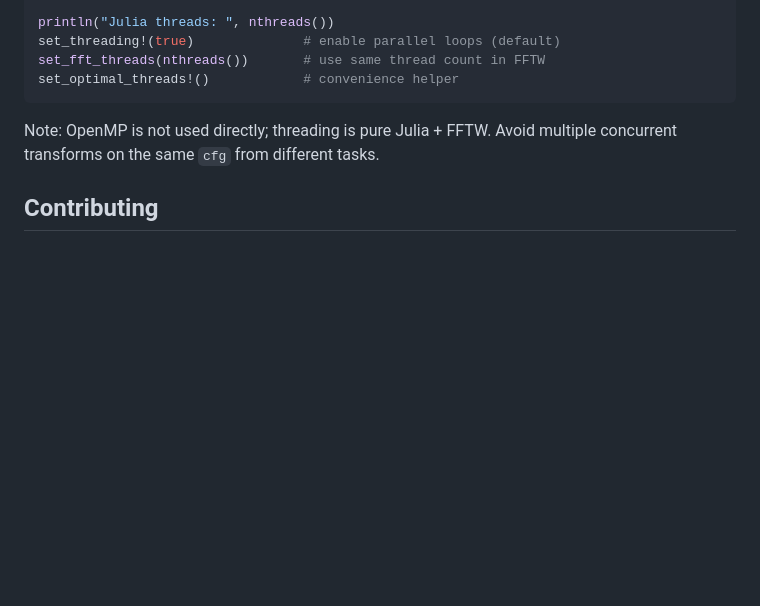
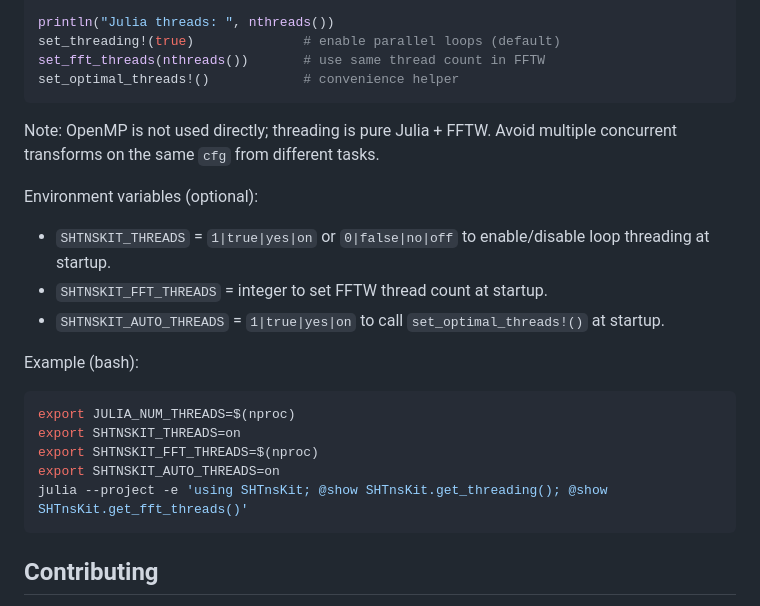
Before and after one commit to subhk/SphereTrans.jl, a Markdown page: README.md, the part around the change. Drawn GitHub-style; blank space fills up the shorter version.

````diff
--- a/README.md
+++ b/README.md
@@ -404,6 +404,22 @@ set_optimal_threads!()            # convenience helper
 
 Note: OpenMP is not used directly; threading is pure Julia + FFTW. Avoid multiple concurrent transforms on the same `cfg` from different tasks.
 
+Environment variables (optional):
+
+- `SHTNSKIT_THREADS` = `1|true|yes|on` or `0|false|no|off` to enable/disable loop threading at startup.
+- `SHTNSKIT_FFT_THREADS` = integer to set FFTW thread count at startup.
+- `SHTNSKIT_AUTO_THREADS` = `1|true|yes|on` to call `set_optimal_threads!()` at startup.
+
+Example (bash):
+
+```bash
+export JULIA_NUM_THREADS=$(nproc)
+export SHTNSKIT_THREADS=on
+export SHTNSKIT_FFT_THREADS=$(nproc)
+export SHTNSKIT_AUTO_THREADS=on
+julia --project -e 'using SHTnsKit; @show SHTnsKit.get_threading(); @show SHTnsKit.get_fft_threads()'
+```
+
 ## Contributing
 
 Contributions are welcome! Please feel free to submit issues, feature requests, or pull requests on [GitHub](https://github.com/subhk/SHTnsKit.jl/issues).
````
